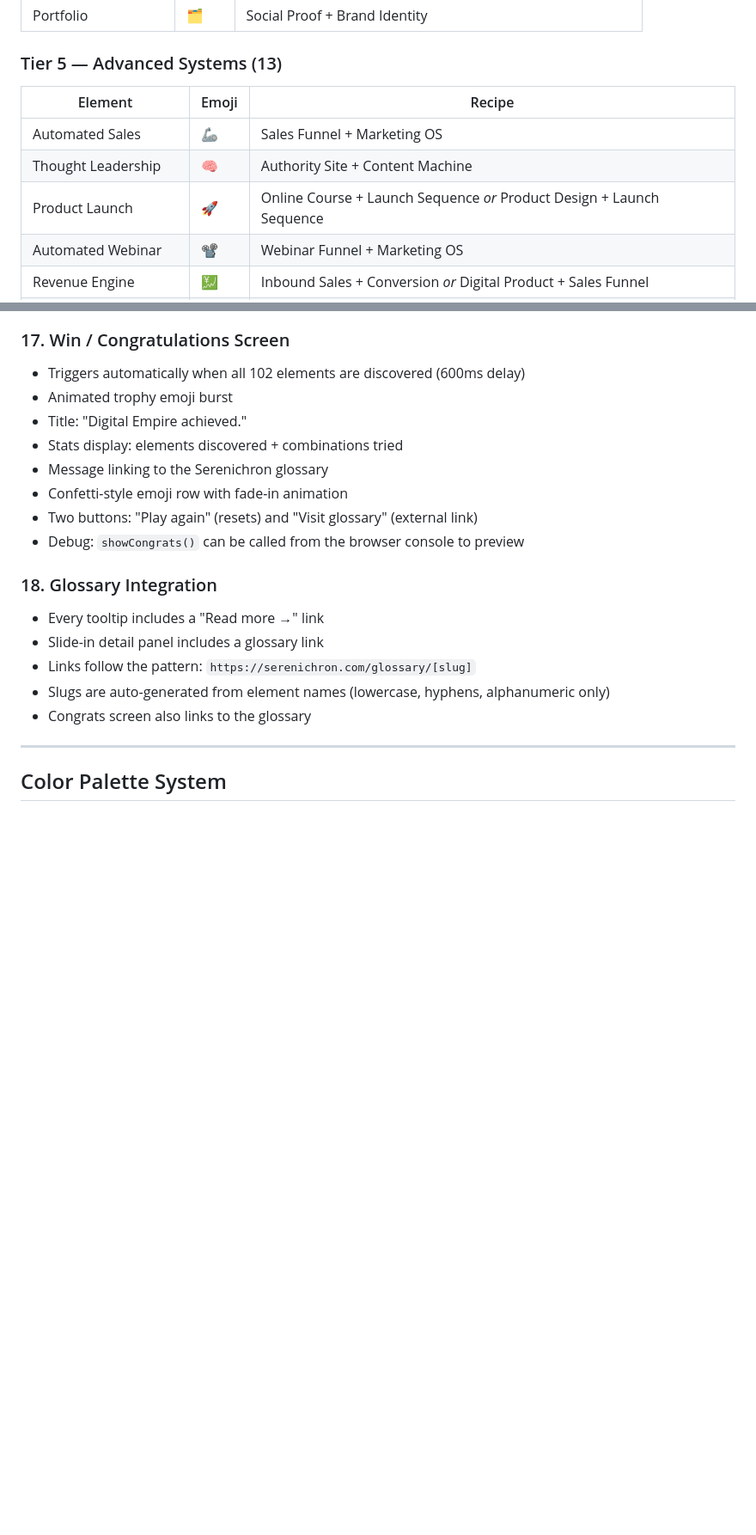
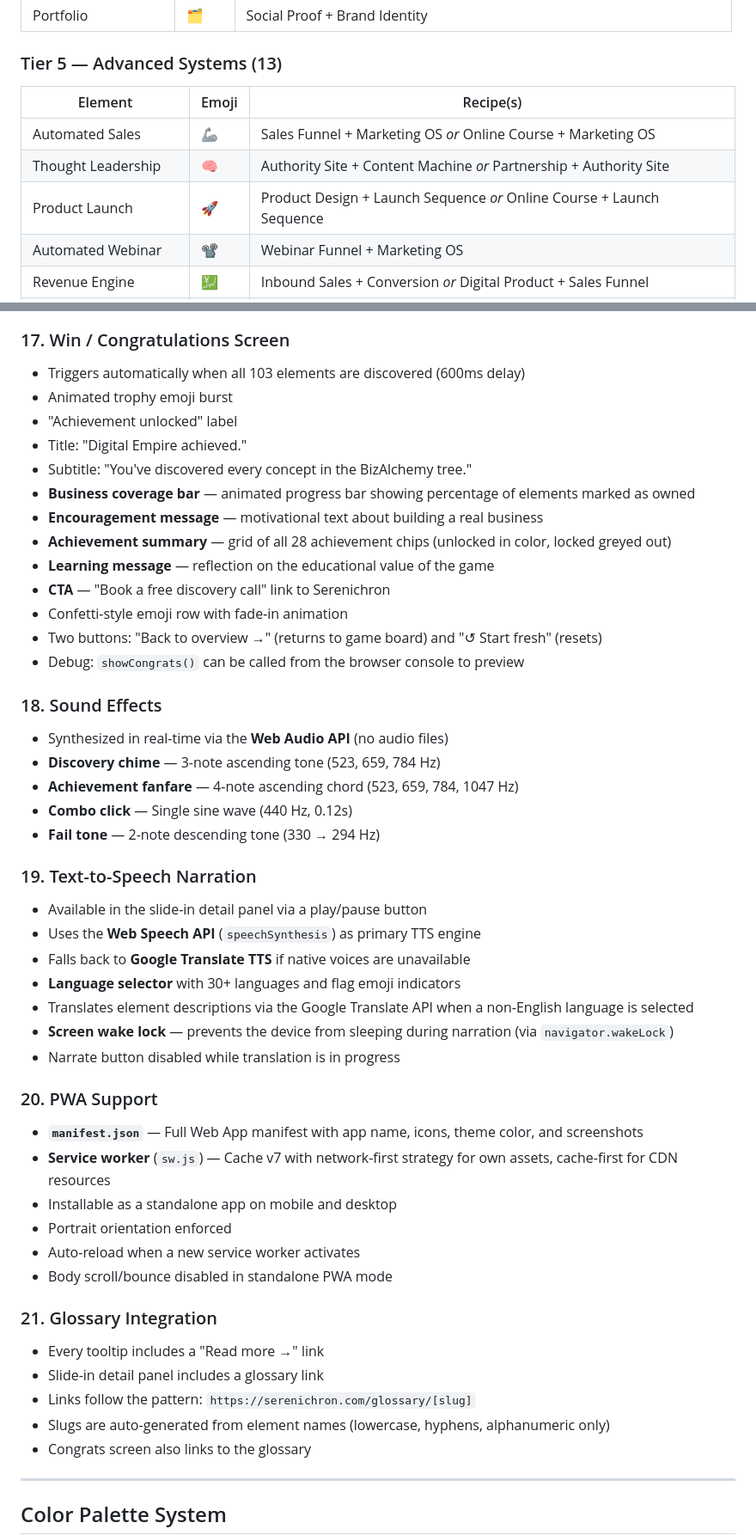
Before and after one commit to serenichron/BizAlchemy, a Markdown page: GAME_DOCUMENTATION.md, 2 parts joined by grey strips. Shown at 86% size. GitHub-like rendering; blank space fills up the shorter version.

```diff
--- a/GAME_DOCUMENTATION.md
+++ b/GAME_DOCUMENTATION.md
@@ -175,11 +176,11 @@ The game organizes all 102 elements into 7 tiers, each with a unique color palet
 | Portfolio | 🗂️ | Social Proof + Brand Identity |
 
 ### Tier 5 — Advanced Systems (13)
-| Element | Emoji | Recipe |
-|---------|-------|--------|
-| Automated Sales | 🦾 | Sales Funnel + Marketing OS |
-| Thought Leadership | 🧠 | Authority Site + Content Machine |
-| Product Launch | 🚀 | Online Course + Launch Sequence _or_ Product Design + Launch Sequence |
+| Element | Emoji | Recipe(s) |
+|---------|-------|-----------|
+| Automated Sales | 🦾 | Sales Funnel + Marketing OS _or_ Online Course + Marketing OS |
+| Thought Leadership | 🧠 | Authority Site + Content Machine _or_ Partnership + Authority Site |
+| Product Launch | 🚀 | Product Design + Launch Sequence _or_ Online Course + Launch Sequence |
 | Automated Webinar | 📽️ | Webinar Funnel + Marketing OS |
 | Revenue Engine | 💹 | Inbound Sales + Conversion _or_ Digital Product + Sales Funnel |
 | Premium Brand | 🏅 | High-Ticket Offer + Authority Site |
@@ -362,16 +371,45 @@ These indicators only appear when one card is selected, showing the status of th
 - Returns to the intro screen
 
 ### 17. Win / Congratulations Screen
-- Triggers automatically when all 102 elements are discovered (600ms delay)
+- Triggers automatically when all 103 elements are discovered (600ms delay)
 - Animated trophy emoji burst
+- "Achievement unlocked" label
 - Title: "Digital Empire achieved."
-- Stats display: elements discovered + combinations tried
-- Message linking to the Serenichron glossary
+- Subtitle: "You've discovered every concept in the BizAlchemy tree."
+- **Business coverage bar** — animated progress bar showing percentage of elements marked as owned
+- **Encouragement message** — motivational text about building a real business
+- **Achievement summary** — grid of all 28 achievement chips (unlocked in color, locked greyed out)
+- **Learning message** — reflection on the educational value of the game
+- **CTA** — "Book a free discovery call" link to Serenichron
 - Confetti-style emoji row with fade-in animation
-- Two buttons: "Play again" (resets) and "Visit glossary" (external link)
+- Two buttons: "Back to overview →" (returns to game board) and "↺ Start fresh" (resets)
 - Debug: `showCongrats()` can be called from the browser console to preview
 
-### 18. Glossary Integration
+### 18. Sound Effects
+- Synthesized in real-time via the **Web Audio API** (no audio files)
+- **Discovery chime** — 3-note ascending tone (523, 659, 784 Hz)
+- **Achievement fanfare** — 4-note ascending chord (523, 659, 784, 1047 Hz)
+- **Combo click** — Single sine wave (440 Hz, 0.12s)
+- **Fail tone** — 2-note descending tone (330 → 294 Hz)
+
+### 19. Text-to-Speech Narration
+- Available in the slide-in detail panel via a play/pause button
+- Uses the **Web Speech API** (`speechSynthesis`) as primary TTS engine
+- Falls back to **Google Translate TTS** if native voices are unavailable
+- **Language selector** with 30+ languages and flag emoji indicators
+- Translates element descriptions via the Google Translate API when a non-English language is selected
+- **Screen wake lock** — prevents the device from sleeping during narration (via `navigator.wakeLock`)
+- Narrate button disabled while translation is in progress
+
+### 20. PWA Support
+- **`manifest.json`** — Full Web App manifest with app name, icons, theme color, and screenshots
+- **Service worker** (`sw.js`) — Cache v7 with network-first strategy for own assets, cache-first for CDN resources
+- Installable as a standalone app on mobile and desktop
+- Portrait orientation enforced
+- Auto-reload when a new service worker activates
+- Body scroll/bounce disabled in standalone PWA mode
+
+### 21. Glossary Integration
 - Every tooltip includes a "Read more →" link
 - Slide-in detail panel includes a glossary link
 - Links follow the pattern: `https://serenichron.com/glossary/[slug]`
```
Also changed, not shown: other parts of GAME_DOCUMENTATION.md (+101 -58 lines).
